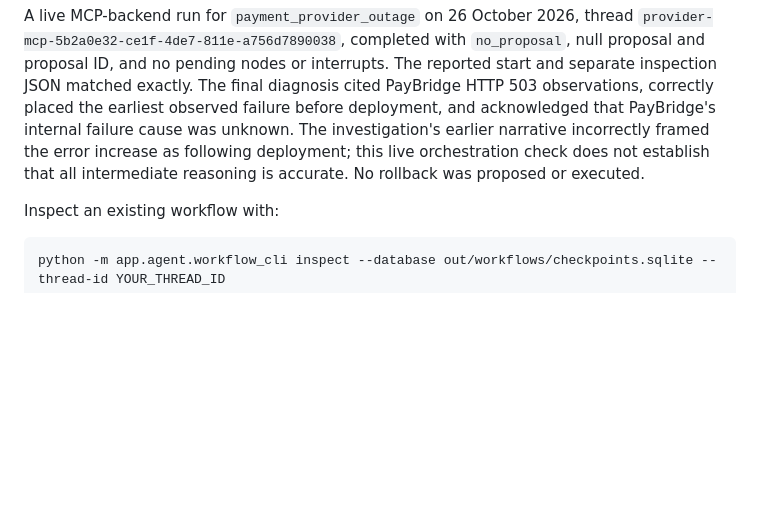
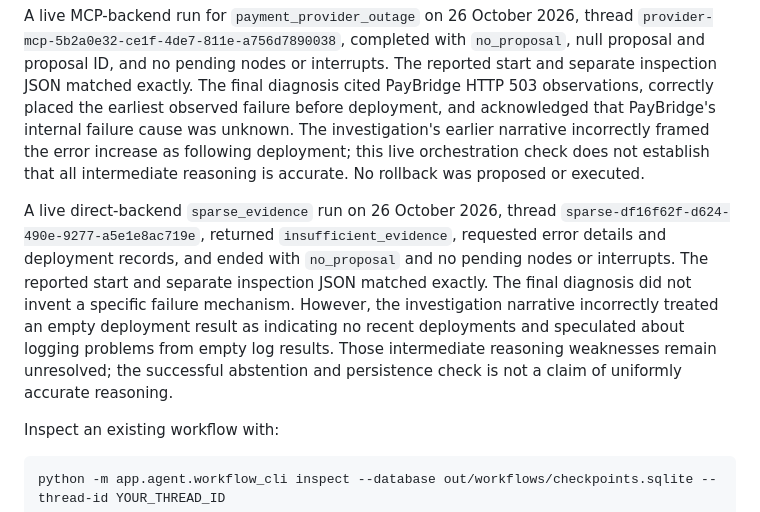
Before and after one commit to abhigyan04/opspilot, a Markdown page: README.md, the part around the change. GitHub-like rendering; blank space fills up the shorter version.

Commit message:
docs: record live sparse workflow abstention verification

````diff
--- a/README.md
+++ b/README.md
@@ -1360,6 +1360,17 @@ framed the error increase as following deployment; this live orchestration check
 does not establish that all intermediate reasoning is accurate. No rollback
 was proposed or executed.
 
+A live direct-backend `sparse_evidence` run on 26 October 2026, thread
+`sparse-df16f62f-d624-490e-9277-a5e1e8ac719e`, returned
+`insufficient_evidence`, requested error details and deployment records, and
+ended with `no_proposal` and no pending nodes or interrupts. The reported start
+and separate inspection JSON matched exactly. The final diagnosis did not
+invent a specific failure mechanism. However, the investigation narrative
+incorrectly treated an empty deployment result as indicating no recent
+deployments and speculated about logging problems from empty log results.
+Those intermediate reasoning weaknesses remain unresolved; the successful
+abstention and persistence check is not a claim of uniformly accurate reasoning.
+
 Inspect an existing workflow with:
 
 ```powershell
````
